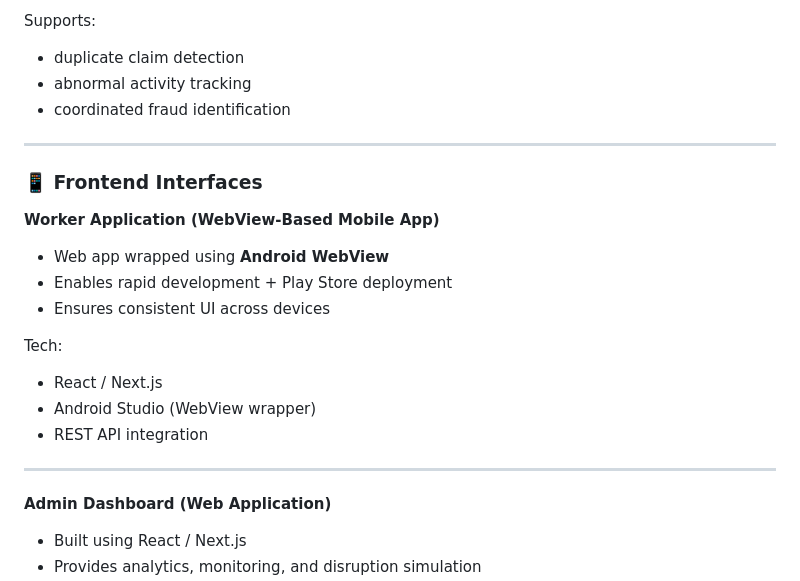
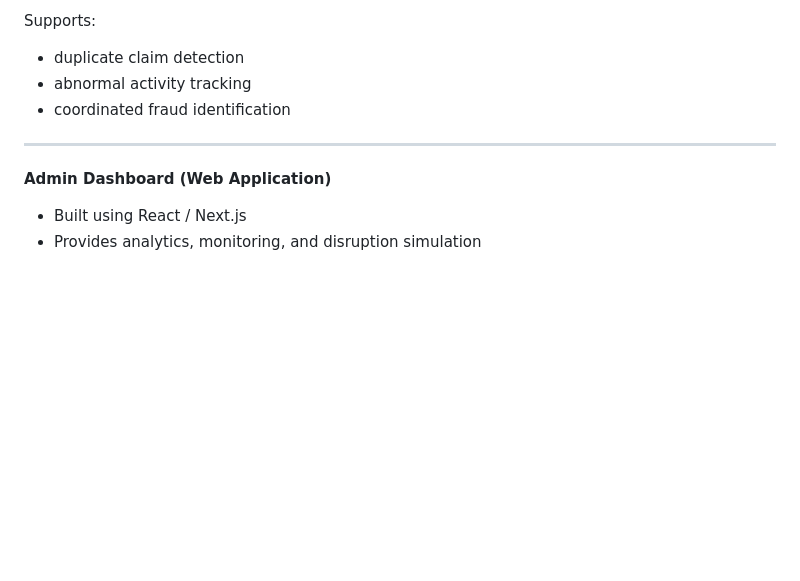
Before and after one commit to Pratyakshgupta887qwert/GuidewireDevTrails2026_UniversityHackathon, a Markdown page: README.md, the part around one of its changes. GitHub-like rendering; blank space fills up the shorter version.

```diff
--- a/README.md
+++ b/README.md
@@ -458,21 +483,6 @@ Supports:
 
 ---
 
-### 📱 Frontend Interfaces
-
-**Worker Application (WebView-Based Mobile App)**
-
-- Web app wrapped using **Android WebView**
-- Enables rapid development + Play Store deployment
-- Ensures consistent UI across devices
-
-Tech:
-- React / Next.js
-- Android Studio (WebView wrapper)
-- REST API integration
-
----
-
 **Admin Dashboard (Web Application)**
 
 - Built using React / Next.js
```
Also changed, not shown: other parts of README.md (+35 -10 lines).
